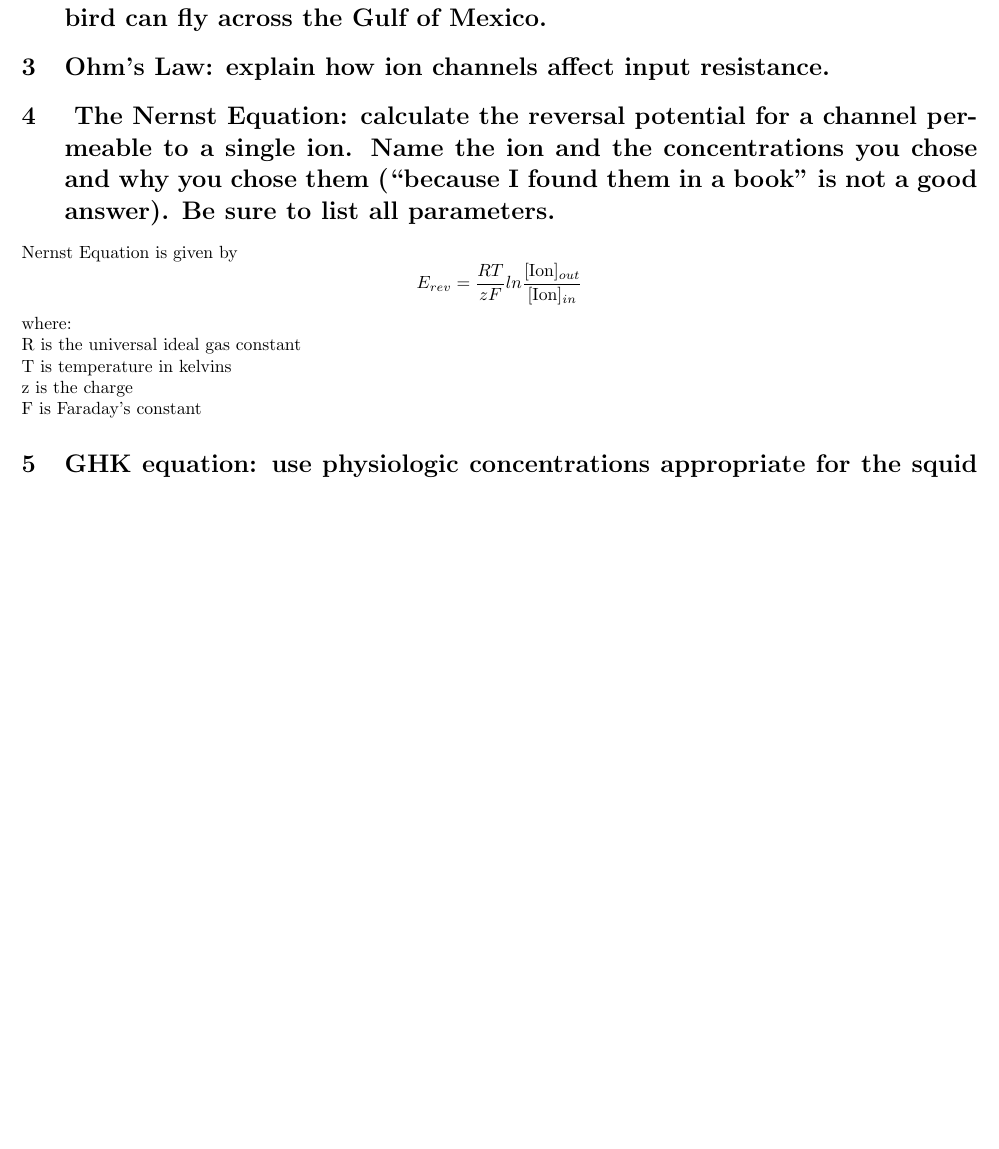
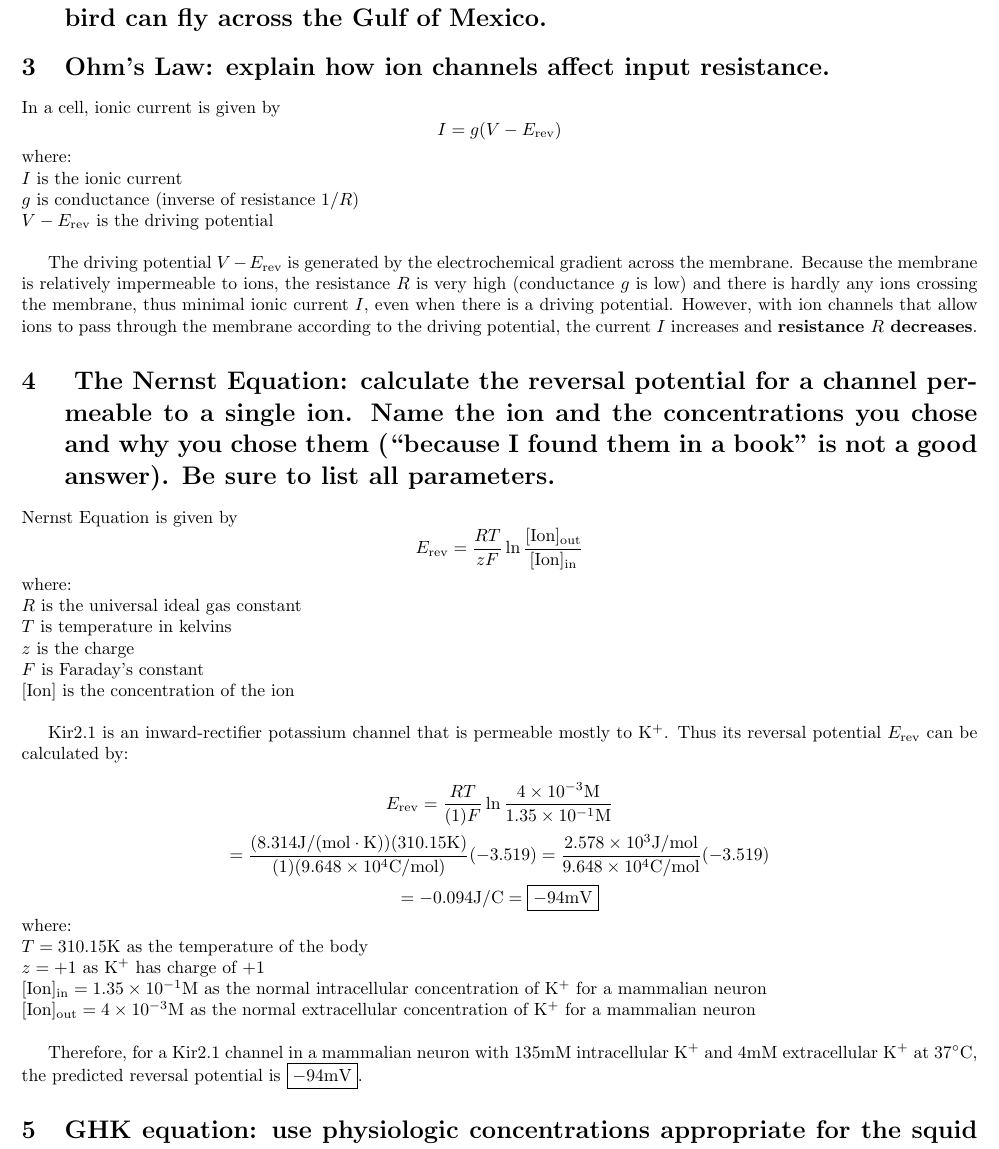
Before and after one commit to guswns3396-classes/PHYSIOL578, a LaTeX problem sheet (hw1/hw1.tex): part of page 2 of 2, cut so that both start at the same text, the shorter picture padded with empty space. Compiled offline with pdfLaTeX.

Commit message:
finished 3 and 4

```diff
--- a/hw1/hw1.tex
+++ b/hw1/hw1.tex
@@ -14,14 +14,43 @@
 \newpage
 \section{Check the hummingbird folder in this section. Explain how a hummingbird can fly across the Gulf of Mexico.}
 \section{Ohm's Law: explain how ion channels affect input resistance.}
+In a cell, ionic current is given by
+$$I = g(V-E_{\text{rev}})$$
+where: \\
+$I$ is the ionic current \\
+$g$ is conductance (inverse of resistance $1/R$) \\
+$V-E_{\text{rev}}$ is the driving potential
+\\
+
+The driving potential $V-E_{\text{rev}}$ is generated by the electrochemical gradient across the membrane.
+Because the membrane is relatively impermeable to ions, the resistance $R$ is very high (conductance $g$ is low) and there is hardly any ions crossing the membrane, thus minimal ionic current $I$, even when there is a driving potential.
+However, with ion channels that allow ions to pass through the membrane according to the driving potential, the current $I$ increases and \textbf{resistance $R$ decreases}.
+
+
 \section{ The Nernst Equation: calculate the reversal potential for a channel permeable to a single ion. Name the ion and the concentrations you chose and why you chose them (``because I found them in a book'' is not a good answer). Be sure to list all parameters.}
 Nernst Equation is given by
-$$E_{rev} = \frac{RT}{zF}ln\frac{[\text{Ion}]_{out}}{[\text{Ion}]_{in}}$$
+$$E_{\text{rev}} = \frac{RT}{zF}\ln\frac{[\text{Ion}]_{\text{out}}}{[\text{Ion}]_{\text{in}}}$$
 where: \\
-R is the universal ideal gas constant \\
-T is temperature in kelvins \\
-z is the charge \\
-F is Faraday's constant
+$R$ is the universal ideal gas constant \\
+$T$ is temperature in kelvins \\
+$z$ is the charge \\
+$F$ is Faraday's constant \\
+$[\text{Ion}]$ is the concentration of the ion
+\\
+
+Kir2.1 is an inward-rectifier potassium channel that is permeable mostly to K\textsuperscript{+}. Thus its reversal potential $E_\text{rev}$ can be calculated by:
+
+$$E_{\text{rev}} = \frac{RT}{(1)F}\ln\frac{4\times10^{-3}\text{M}}{1.35\times10^{-1}\text{M}}$$
+$$= \frac{(8.314\text{J/(mol}\cdot\text{K)})(310.15\text{K})}{(1)(9.648\times10^4\text{C/mol})}(-3.519) = \frac{2.578\times10^{3}\text{J/mol}}{9.648\times10^4\text{C/mol}}(-3.519)$$
+$$= -0.094\text{J/C} = \boxed{-94\text{mV}}$$
+where: \\
+$T = 310.15\text{K}$ as the temperature of the body \\
+$z = +1$ as K\textsuperscript{+} has charge of +1 \\
+$[\text{Ion}]_{\text{in}} = 1.35\times10^{-1}\text{M}$ as the normal intracellular concentration of K\textsuperscript{+} for a mammalian neuron \\
+$[\text{Ion}]_{\text{out}} = 4\times10^{-3}\text{M}$ as the normal extracellular concentration of K\textsuperscript{+} for a mammalian neuron
+\\
+
+Therefore, for a Kir2.1 channel in a mammalian neuron with $135\text{mM}$ intracellular K\textsuperscript{+} and $4\text{mM}$ extracellular K\textsuperscript{+} at $37^{\circ}\text{C}$, the predicted reversal potential is $\boxed{-94\text{mV}}$.
 
 \section{GHK equation: use physiologic concentrations appropriate for the squid giant axon. Estimate the resting potential of the axon. What might complicate your answer? Be sure to list all parameters you used in your calculation.}
 
```
Also changed, not shown: hw1/hw1.pdf.
